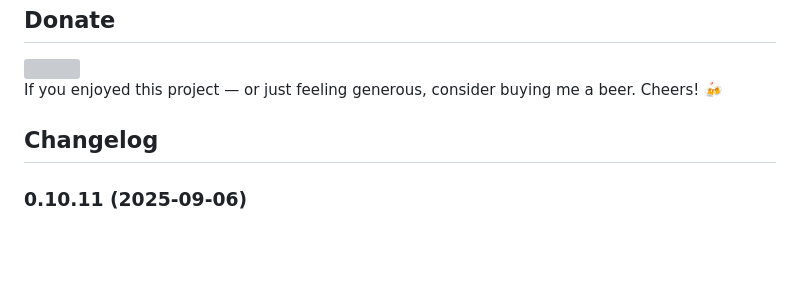
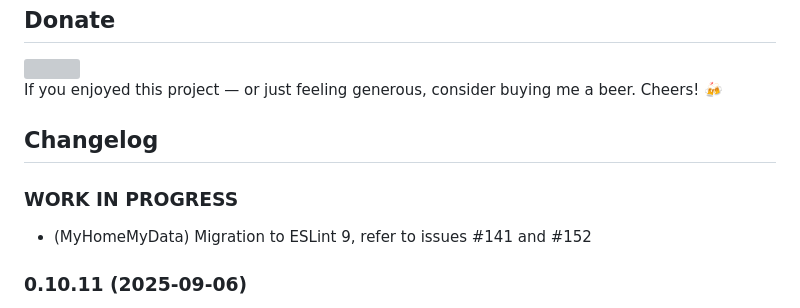
Before and after one commit to MyHomeMyData/ioBroker.e3oncan, a Markdown page: README.md, the part around the change. GitHub-like rendering; blank space fills up the shorter version; grey boxes are pictures that could not be loaded.

Commit message:
Updated Remadme accoedingly

```diff
--- a/README.md
+++ b/README.md
@@ -137,6 +137,9 @@ If you enjoyed this project — or just feeling generous, consider buying me a b
     Placeholder for the next version (at the beginning of the line):
     ### **WORK IN PROGRESS**
 -->
+### **WORK IN PROGRESS**
+* (MyHomeMyData) Migration to ESLint 9, refer to issues #141 and #152
+
 ### 0.10.11 (2025-09-06)
 * (MyHomeMyData) Fix for issue #152 (repository checker) and #126 (node.js 24)
 * (MyHomeMyData) Added hint to readme regarding user action after upgrading version of node.js
```
